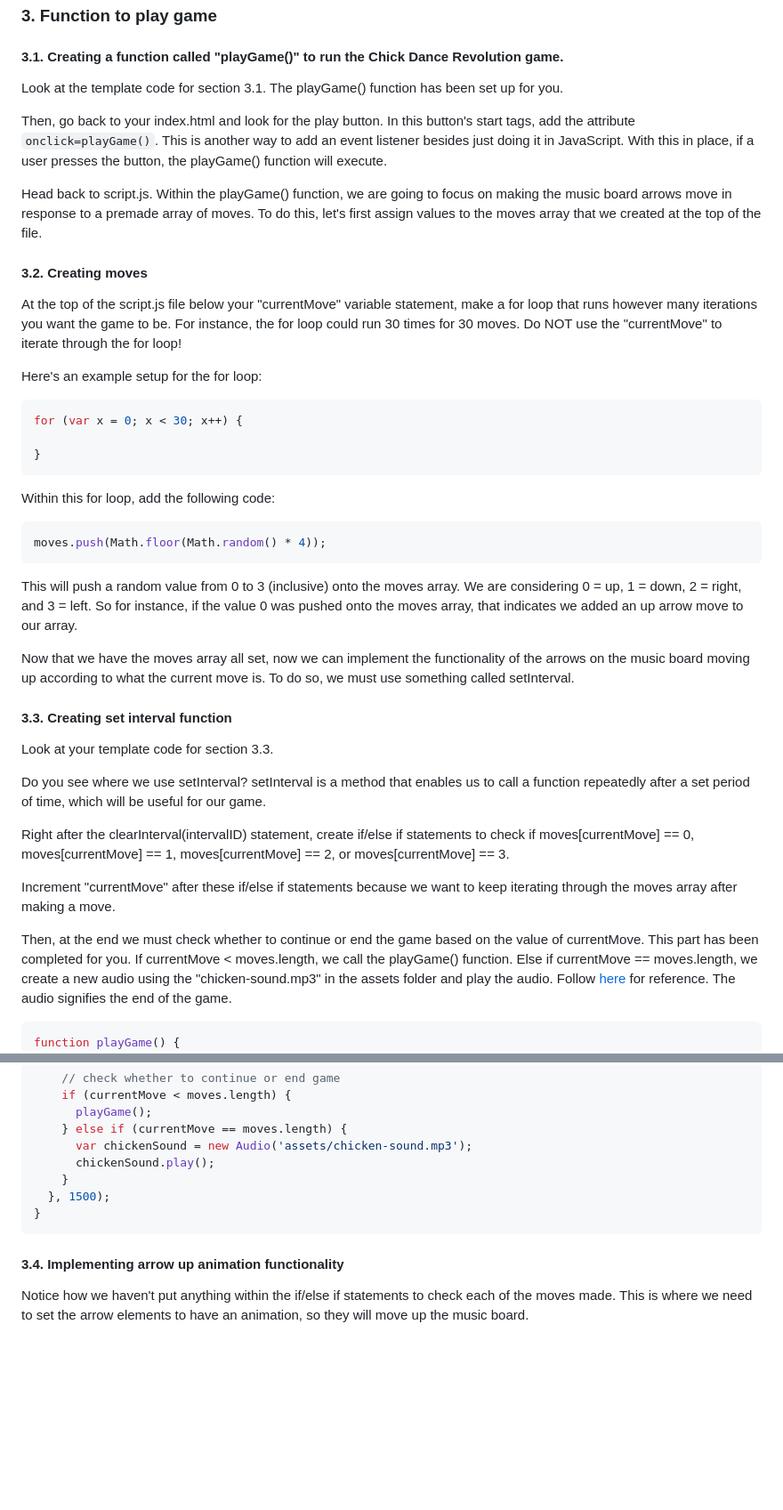
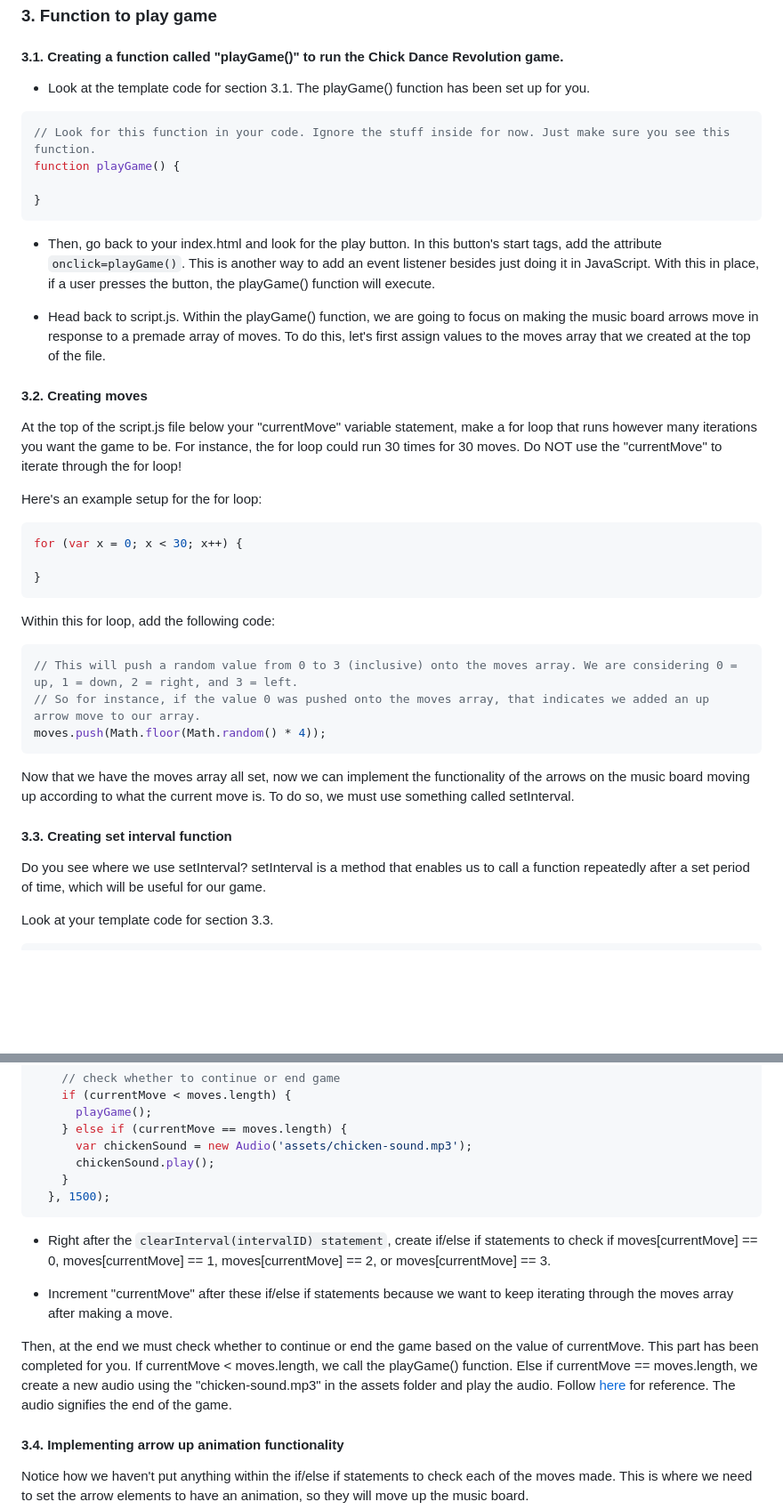
Before and after one commit to ICSpark-Projects/Chick-Dance-Revolution-Easy, a Markdown page: README.md, 2 parts joined by grey strips. Shown at 89% size. GitHub-like rendering; blank space fills up the shorter version.

````diff
--- a/README.md
+++ b/README.md
@@ -171,13 +171,20 @@ What comes next? Now that we can move our character, it is time to make the game
 
 #### 3.1. Creating a function called "playGame()" to run the Chick Dance Revolution game.
 
-Look at the template code for section 3.1. The playGame() function has been set up for you.
+- Look at the template code for section 3.1. The playGame() function has been set up for you.
 
-Then, go back to your index.html and look for the play button. In this button's start tags, add the attribute ```onclick=playGame()```.
+```javascript
+// Look for this function in your code. Ignore the stuff inside for now. Just make sure you see this function.
+function playGame() {
+
+}
+```
+
+- Then, go back to your index.html and look for the play button. In this button's start tags, add the attribute ```onclick=playGame()```.
 This is another way to add an event listener besides just doing it in JavaScript. With this in place, if a user presses the
 button, the playGame() function will execute.
 
-Head back to script.js. Within the playGame() function, we are going to focus on making the music board arrows move in response to a premade
+- Head back to script.js. Within the playGame() function, we are going to focus on making the music board arrows move in response to a premade
 array of moves. To do this, let's first assign values to the moves array that we created at the top of the file.
 
 #### 3.2. Creating moves
@@ -193,30 +200,20 @@ for (var x = 0; x < 30; x++) {
 
 Within this for loop, add the following code:
 ```javascript
+// This will push a random value from 0 to 3 (inclusive) onto the moves array. We are considering 0 = up, 1 = down, 2 = right, and 3 = left.
+// So for instance, if the value 0 was pushed onto the moves array, that indicates we added an up arrow move to our array.
 moves.push(Math.floor(Math.random() * 4));
 ```
-
-This will push a random value from 0 to 3 (inclusive) onto the moves array. We are considering 0 = up, 1 = down, 2 = right, and 3 = left.
-So for instance, if the value 0 was pushed onto the moves array, that indicates we added an up arrow move to our array.
 
 Now that we have the moves array all set, now we can implement the functionality of the arrows on the music board moving up according to
 what the current move is. To do so, we must use something called setInterval.
 
 #### 3.3. Creating set interval function
 
-Look at your template code for section 3.3.
-
 Do you see where we use setInterval? setInterval is a method that enables us to call a function repeatedly after a set period of time, which will be useful for our game.
 
-Right after the clearInterval(intervalID) statement, create if/else if statements to check if moves[currentMove] == 0, moves[currentMove] == 1, moves[currentMove] == 2, or moves[currentMove] == 3.
-
-Increment "currentMove" after these if/else if statements because we want to keep iterating through the moves array after making a move.
-
-Then, at the end we must check whether to continue or end the game based on the value of currentMove. This part has been completed for you.
-If currentMove < moves.length, we call the playGame() function. Else if currentMove == moves.length, we create a new audio using the "chicken-sound.mp3" in the assets folder and play the audio. Follow [here](https://stackoverflow.com/questions/9419263/how-to-play-audio) for reference. The audio signifies the end of the game.
-
+Look at your template code for section 3.3.
 ```javascript
-function playGame() {
   var intervalID = setInterval(function movingNotes() {
     clearInterval(intervalID);
     // check moves, 0 = up, 1 = down, 2 = right, and 3 = left
@@ -243,8 +240,14 @@ function playGame() {
       chickenSound.play();
     }
   }, 1500);
-}
 ```
+
+- Right after the ```clearInterval(intervalID) statement```, create if/else if statements to check if moves[currentMove] == 0, moves[currentMove] == 1, moves[currentMove] == 2, or moves[currentMove] == 3.
+
+- Increment "currentMove" after these if/else if statements because we want to keep iterating through the moves array after making a move.
+
+Then, at the end we must check whether to continue or end the game based on the value of currentMove. This part has been completed for you.
+If currentMove < moves.length, we call the playGame() function. Else if currentMove == moves.length, we create a new audio using the "chicken-sound.mp3" in the assets folder and play the audio. Follow [here](https://stackoverflow.com/questions/9419263/how-to-play-audio) for reference. The audio signifies the end of the game.
 
 #### 3.4. Implementing arrow up animation functionality
 
````
Also changed, not shown: other parts of README.md (+1 -1 lines).
